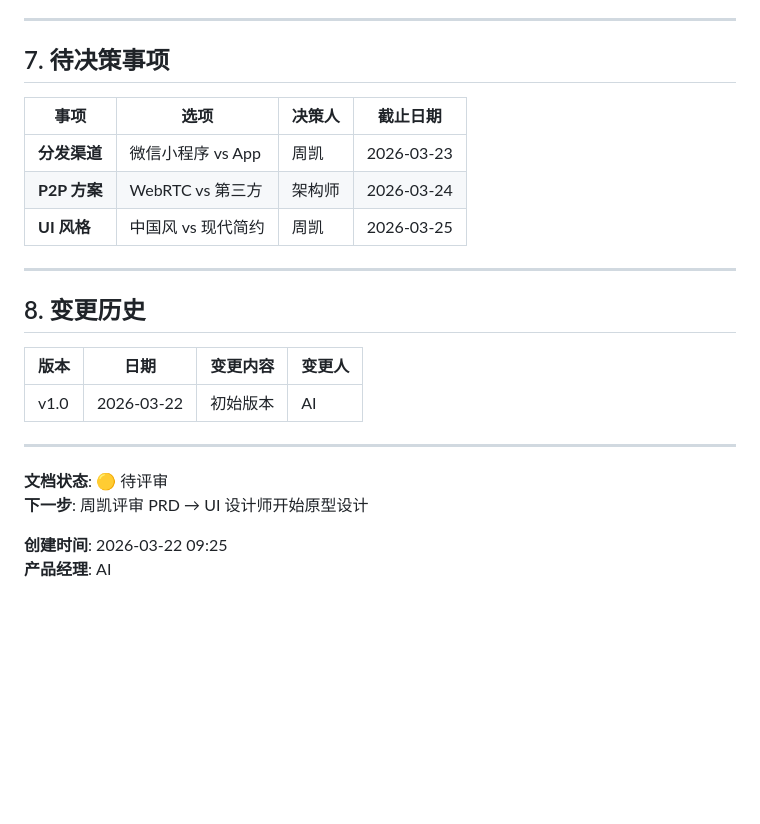
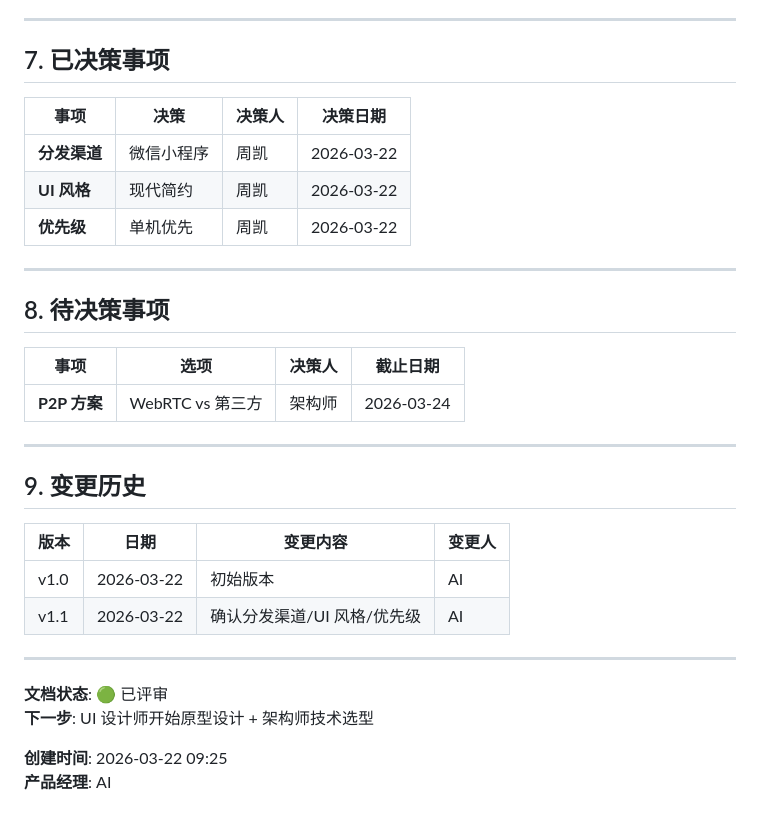
Before and after one commit to chowkai/guandan-master, a Markdown page: docs/requirements/PRD-v1.0.md, the part around the change. Drawn GitHub-style; blank space fills up the shorter version.

```diff
--- a/docs/requirements/PRD-v1.0.md
+++ b/docs/requirements/PRD-v1.0.md
@@ -253,26 +253,35 @@
 
 ---
 
-## 7. 待决策事项
+## 7. 已决策事项
+
+| 事项 | 决策 | 决策人 | 决策日期 |
+|------|------|--------|----------|
+| **分发渠道** | 微信小程序 | 周凯 | 2026-03-22 |
+| **UI 风格** | 现代简约 | 周凯 | 2026-03-22 |
+| **优先级** | 单机优先 | 周凯 | 2026-03-22 |
+
+---
+
+## 8. 待决策事项
 
 | 事项 | 选项 | 决策人 | 截止日期 |
 |------|------|--------|----------|
-| **分发渠道** | 微信小程序 vs App | 周凯 | 2026-03-23 |
 | **P2P 方案** | WebRTC vs 第三方 | 架构师 | 2026-03-24 |
-| **UI 风格** | 中国风 vs 现代简约 | 周凯 | 2026-03-25 |
 
 ---
 
-## 8. 变更历史
+## 9. 变更历史
 
 | 版本 | 日期 | 变更内容 | 变更人 |
 |------|------|----------|--------|
 | v1.0 | 2026-03-22 | 初始版本 | AI |
+| v1.1 | 2026-03-22 | 确认分发渠道/UI 风格/优先级 | AI |
 
 ---
 
-**文档状态**: 🟡 待评审
-**下一步**: 周凯评审 PRD → UI 设计师开始原型设计
+**文档状态**: 🟢 已评审
+**下一步**: UI 设计师开始原型设计 + 架构师技术选型
 
 **创建时间**: 2026-03-22 09:25
 **产品经理**: AI
```
Also changed, not shown: docs/design/phase2-plan.md (added, +167 -0 lines).
